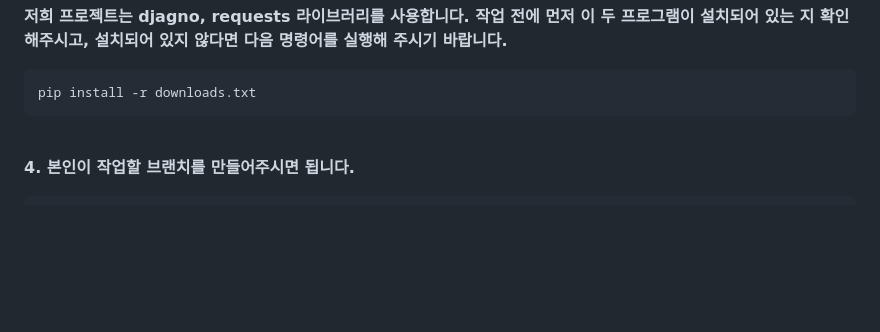
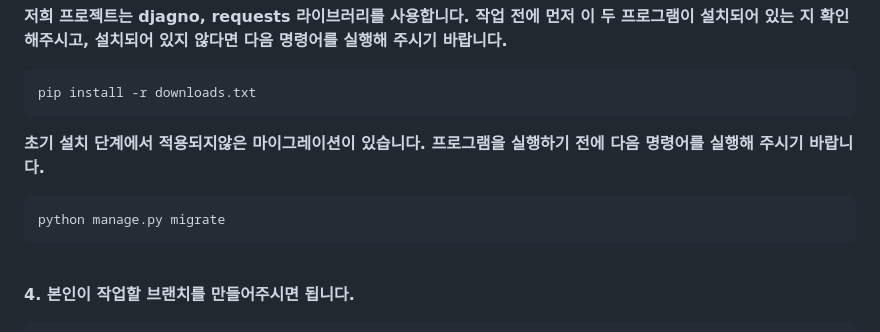
Before and after one commit to sdk0124/glso0215_project_7, a Markdown page: CONTRIBUTING.md, the part around the change. GitHub-like rendering; blank space fills up the shorter version.

````diff
--- a/CONTRIBUTING.md
+++ b/CONTRIBUTING.md
@@ -28,6 +28,12 @@ cd your-project
 
 ```
 pip install -r downloads.txt
+```
+
+**초기 설치 단계에서 적용되지않은 마이그레이션이 있습니다. 프로그램을 실행하기 전에 다음 명령어를 실행해 주시기 바랍니다.**
+
+```
+python manage.py migrate
 ```
 
 <br>
````
